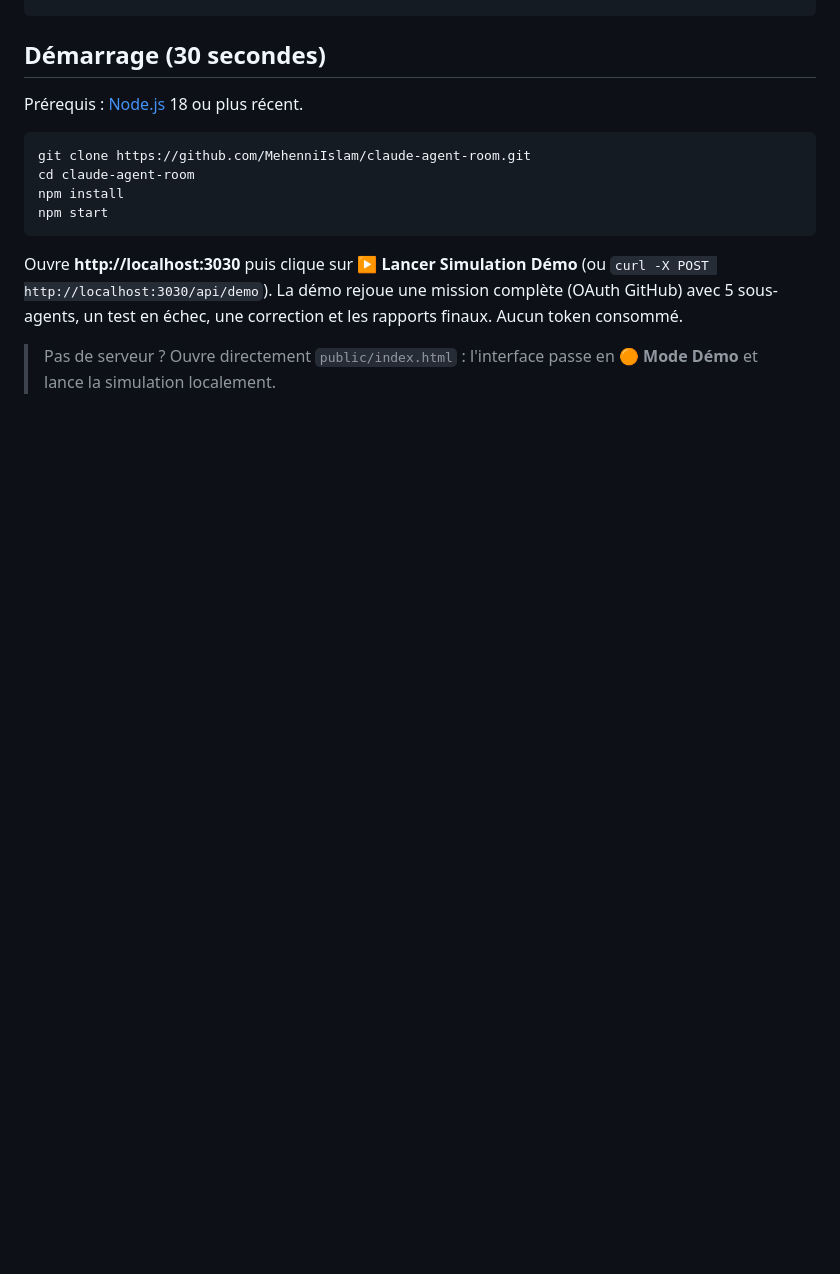
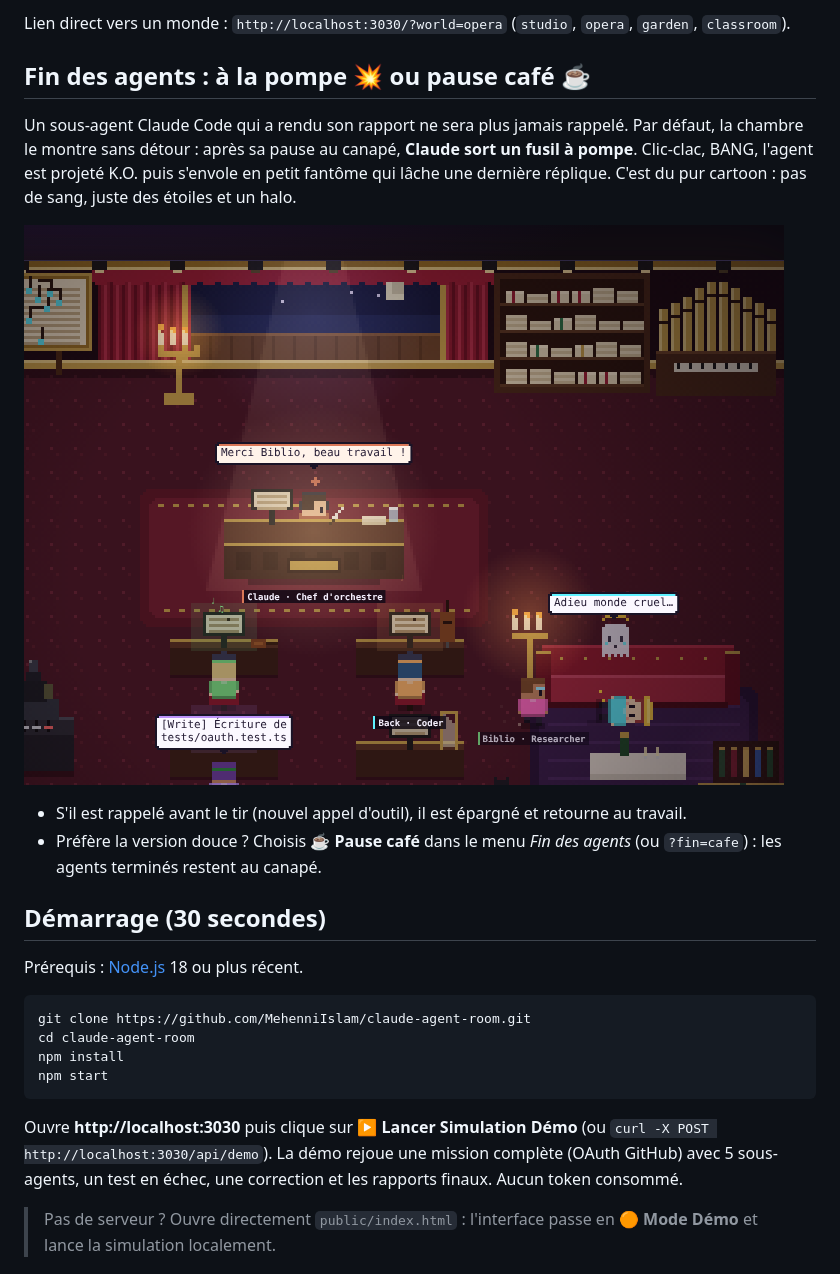
Before and after one commit to MehenniIslam/claude-agent-room, a Markdown page: README.md, the part around one of its changes. Rendered like a GitHub page; pictures changed too: docs/retraite.png (added); blank space fills up the shorter version.

```diff
--- a/README.md
+++ b/README.md
@@ -17,3 +31,13 @@ Chaque sous-agent apparaît dans un rayon de lumière, marche vers le poste qui
+Lien direct vers un monde : `http://localhost:3030/?world=opera` (`studio`, `opera`, `garden`, `classroom`).
+
+## Fin des agents : à la pompe 💥 ou pause café ☕
+
+Un sous-agent Claude Code qui a rendu son rapport ne sera plus jamais rappelé. Par défaut, la chambre le montre sans détour : après sa pause au canapé, **Claude sort un fusil à pompe**. Clic-clac, BANG, l'agent est projeté K.O. puis s'envole en petit fantôme qui lâche une dernière réplique. C'est du pur cartoon : pas de sang, juste des étoiles et un halo.
+
+![Retraite à la pompe](docs/retraite.png)
+
+- S'il est rappelé avant le tir (nouvel appel d'outil), il est épargné et retourne au travail.
+- Préfère la version douce ? Choisis **☕ Pause café** dans le menu *Fin des agents* (ou `?fin=cafe`) : les agents terminés restent au canapé.
 
 ## Démarrage (30 secondes)
 
```
Also changed, not shown: other parts of README.md (+40 -2 lines), docs/worlds.png (added), 4 other files.
